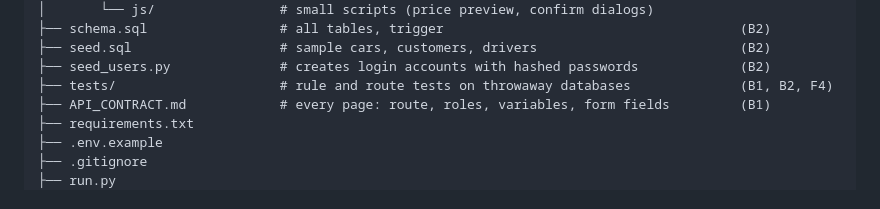
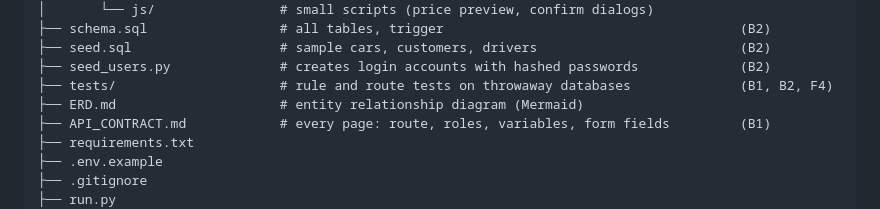
Before and after one commit to BrianTallam2025/CarRenting-Database, a Markdown page: TEAM_GUIDE.md, the part around the change. Drawn GitHub-style.

```diff
--- a/TEAM_GUIDE.md
+++ b/TEAM_GUIDE.md
@@ -357,6 +357,7 @@ car-rental/
 ├── seed.sql                   # sample cars, customers, drivers                          (B2)
 ├── seed_users.py              # creates login accounts with hashed passwords             (B2)
 ├── tests/                     # rule and route tests on throwaway databases              (B1, B2, F4)
+├── ERD.md                     # entity relationship diagram (Mermaid)
 ├── API_CONTRACT.md            # every page: route, roles, variables, form fields         (B1)
 ├── requirements.txt
 ├── .env.example
```
Also changed, not shown: ERD.md (added, +107 -0 lines), README.md (+3 -0 lines).
